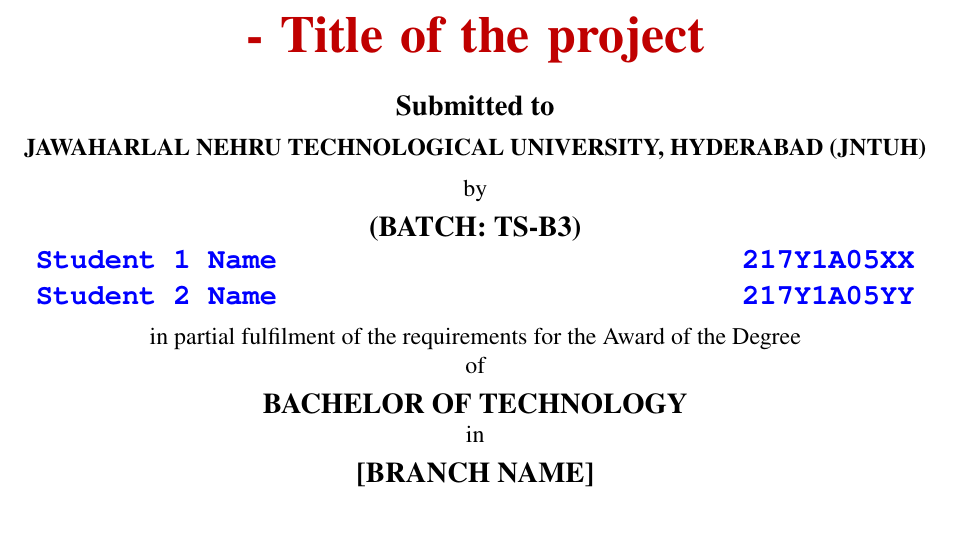
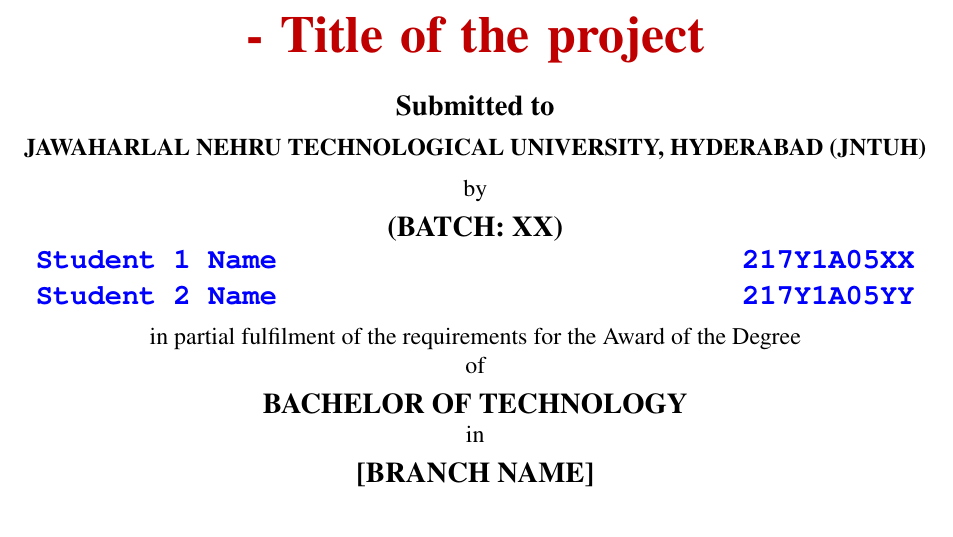
Before and after one commit to srinu2003/LaTeX-project-report-template, a LaTeX thesis (report.tex, which reads content/variables.tex, frontmatter/titlepage.tex): part of page 1 of 22, cut so that both start at the same text. Compiled offline with pdfLaTeX.

Commit message:
Update batch information and document year in LaTeX templates

```diff
--- a/content/variables.tex
+++ b/content/variables.tex
@@ -9,6 +9,7 @@
 \newcommand{\docTitle}{Your Document Title - Title of the project}  % Full title of the document
 \newcommand{\headerTitle}{Short Header Title}  % Use short title or \docTitle for header
 \newcommand{\docSubtitle}{Subtitle (If Applicable)}
+\newcommand{\batch}{XX}
 \newcommand{\courseName}{Final Year Project}  % Course name (e.g., B.Tech, M.Tech, etc.)
 \newcommand{\keyWords}{Keyword1, Keyword2, Keyword3}
 \newcommand{\docVersion}{1.0}  % Document version
@@ -56,14 +58,13 @@
 \newcommand{\directorDesignation}{Director}             % Example: Director
 
 % --- Academic Year ---
-\newcommand{\academicYear}{2023--2024}  % Set the academic year
+\newcommand{\academicYear}{2024--2025}  % Set the academic year
 
 % --- Report Details ---
-\newcommand{\reportType}{Technical Seminar Report}
+\newcommand{\reportType}{Major Project}
 
 % --- Manual Date Option ---
 % Custom date setting using datetime package
-% Uncomment and modify to set a custom date
 \newdate{customdate}{04}{04}{2024}  % Format: day, month, year
 \renewcommand{\today}{\displaydate{customdate}}  % Make \today use our custom date
 % The date will respect the defined formats like dashdate
--- a/frontmatter/titlepage.tex
+++ b/frontmatter/titlepage.tex
@@ -25,7 +25,7 @@
             by\\[0.2cm] % (12pt Normal)
 
             % Batch Code (16pt Bold)
-            \textbf{\large (BATCH: TS-B3)}\\
+            \textbf{\large (BATCH: \batch)}\\
 
             % Student Names and Roll Numbers (14pt Bold)
             \textbf{\large
```
Also changed, not shown: report.pdf, content/variables.tex (1 more changed lines).
